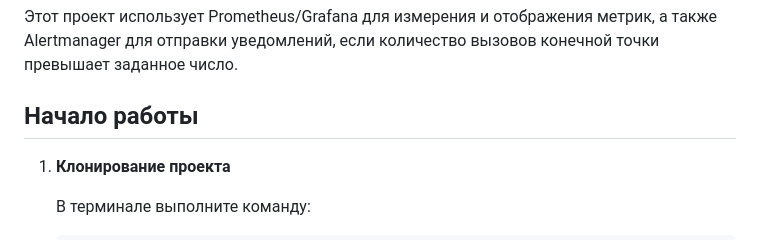
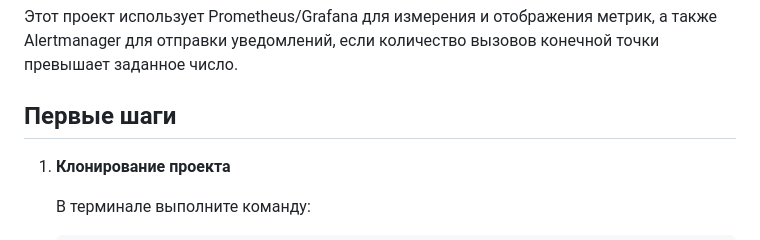
Before and after one commit to shuklarituparn/Prometheus_Metrics, a Markdown page: README.md, the part around the change. GitHub-like rendering.

```diff
--- a/README.md
+++ b/README.md
@@ -2,7 +2,7 @@
 
 Этот проект использует Prometheus/Grafana для измерения и отображения метрик, а также Alertmanager для отправки уведомлений, если количество вызовов конечной точки превышает заданное число.
 
-## Начало работы
+## Первые шаги
 
 1. **Клонирование проекта**
 
```
